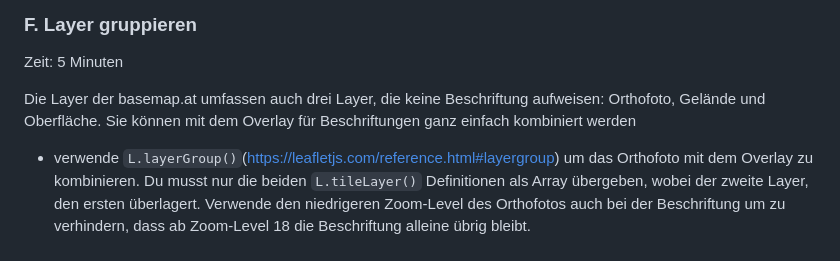
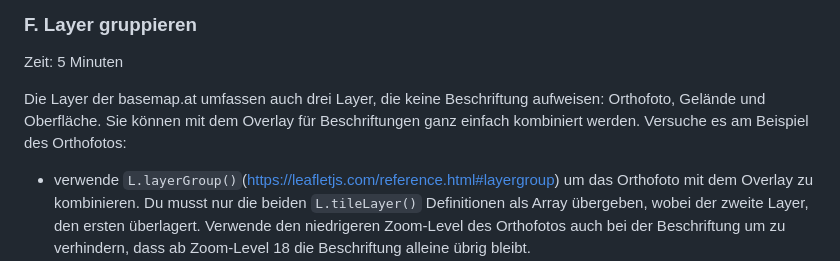
Before and after one commit to webmapping-oer/wmts, a Markdown page: README.md, the part around the change. Drawn GitHub-style.

Commit message:
polish README

```diff
--- a/README.md
+++ b/README.md
@@ -193,7 +193,7 @@ Die Layer-Control für die verfügbaren basemap.at Layer erstellst du in zwei Sc
 
 Zeit: 5 Minuten
 
-Die Layer der basemap.at umfassen auch drei Layer, die keine Beschriftung aufweisen: Orthofoto, Gelände und Oberfläche. Sie können mit dem Overlay für Beschriftungen ganz einfach kombiniert werden
+Die Layer der basemap.at umfassen auch drei Layer, die keine Beschriftung aufweisen: Orthofoto, Gelände und Oberfläche. Sie können mit dem Overlay für Beschriftungen ganz einfach kombiniert werden. Versuche es am Beispiel des Orthofotos:
 
 - verwende `L.layerGroup()`(<https://leafletjs.com/reference.html#layergroup>) um das Orthofoto mit dem Overlay zu kombinieren. Du musst nur die beiden `L.tileLayer()` Definitionen als Array übergeben, wobei der zweite Layer, den ersten überlagert. Verwende den niedrigeren Zoom-Level des Orthofotos auch bei der Beschriftung um zu verhindern, dass ab Zoom-Level 18 die Beschriftung alleine übrig bleibt.
 
```
